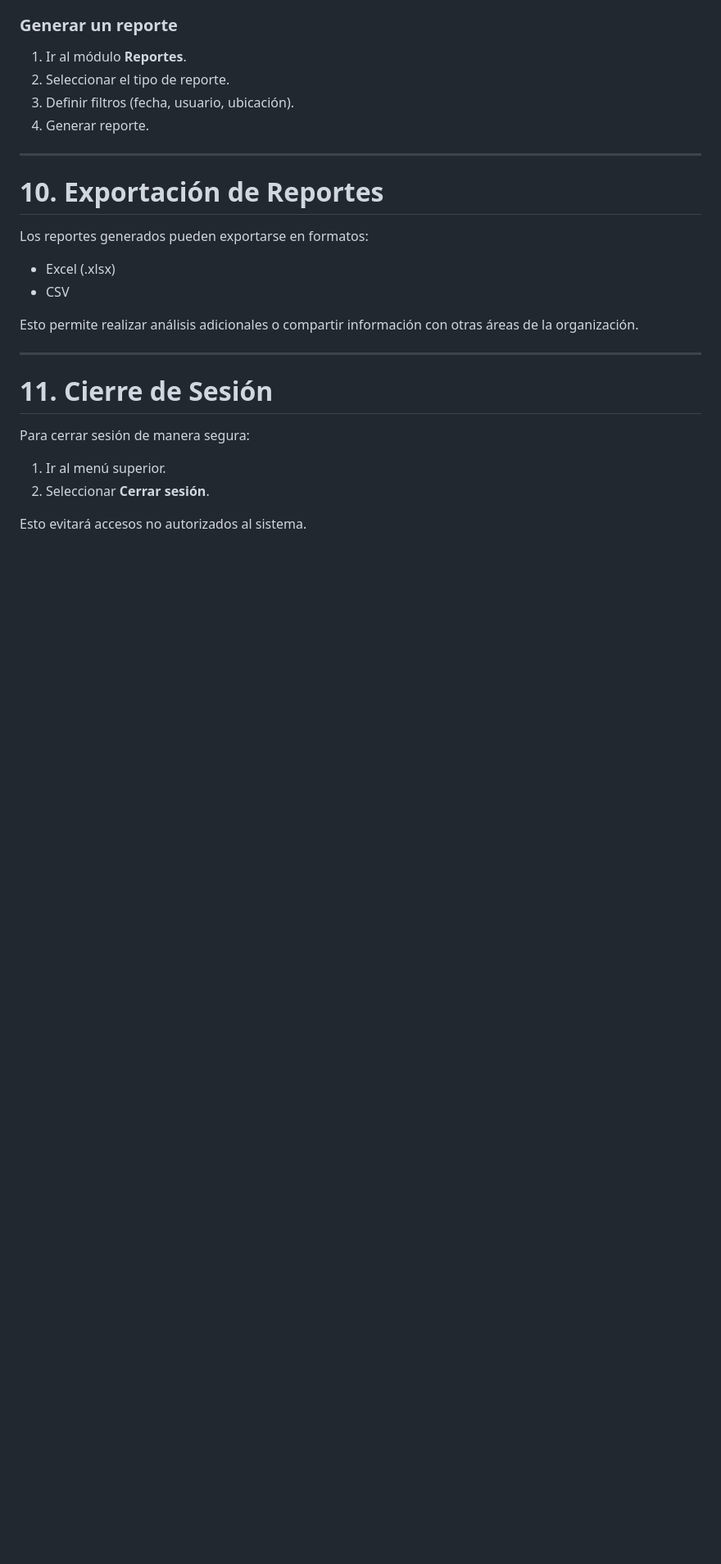
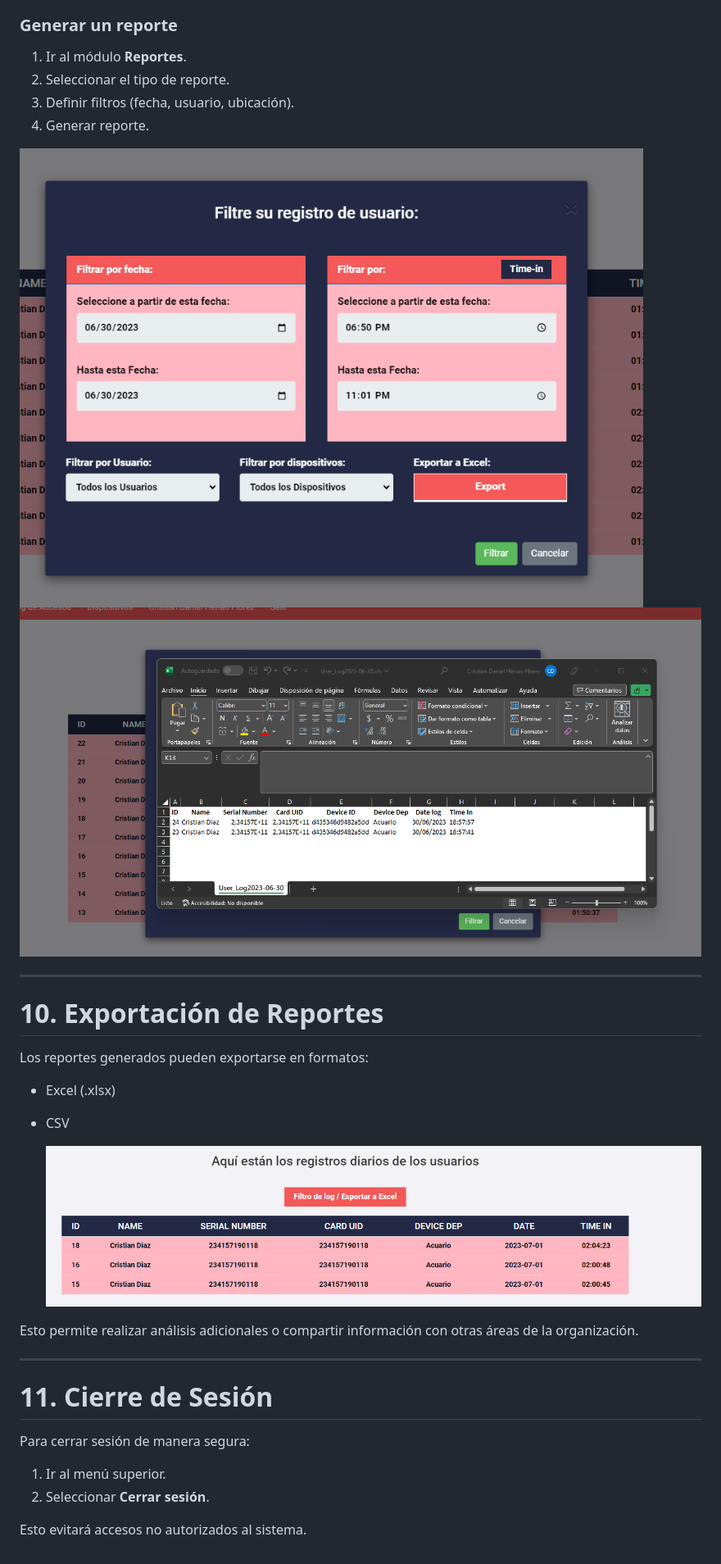
Before and after one commit to Cristian1216/Ingenieria-Software-, a Markdown page: Manual-Usuario.md, the part around one of its changes. Shown at 82% size. Rendered like a GitHub page; blank space fills up the shorter version.

```diff
--- a/Manual-Usuario.md
+++ b/Manual-Usuario.md
@@ -149,6 +154,9 @@ El sistema permite generar reportes sobre:
 3. Definir filtros (fecha, usuario, ubicación).
 4. Generar reporte.
 
+  ![Cronograma](img/Exporte.png)
+  ![Cronograma](img/Exporte1.png)
+
 ---
 
 # 10. Exportación de Reportes
@@ -157,6 +165,8 @@ Los reportes generados pueden exportarse en formatos:
 
 - Excel (.xlsx)
 - CSV
+
+  ![Cronograma](img/Logs.png)
 
 Esto permite realizar análisis adicionales o compartir información con otras áreas de la organización.
 
```
Also changed, not shown: other parts of Manual-Usuario.md (+5 -0 lines).
